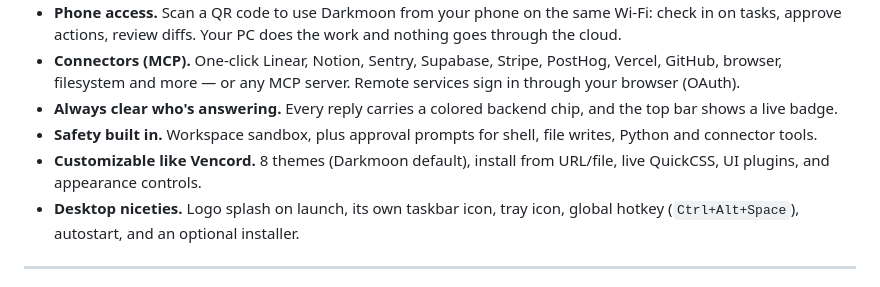
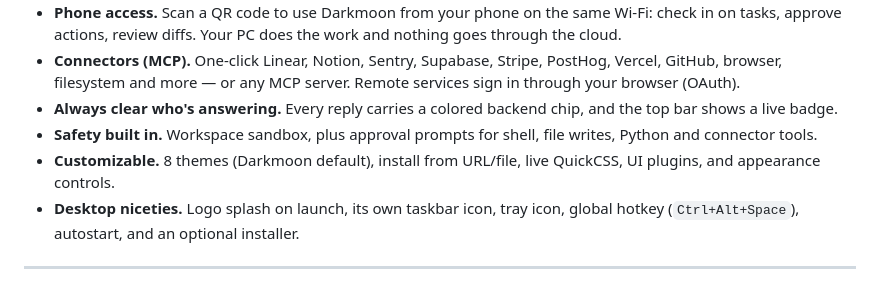
Before and after one commit to Shigarashi/DarkMoon, a Markdown page: README.md, the part around the change. GitHub-like rendering.

```diff
--- a/README.md
+++ b/README.md
@@ -59,7 +59,7 @@ That's it. Full setup details, including the optional Grok and Claude backends,
 - **Connectors (MCP).** One-click Linear, Notion, Sentry, Supabase, Stripe, PostHog, Vercel, GitHub, browser, filesystem and more — or any MCP server. Remote services sign in through your browser (OAuth).
 - **Always clear who's answering.** Every reply carries a colored backend chip, and the top bar shows a live badge.
 - **Safety built in.** Workspace sandbox, plus approval prompts for shell, file writes, Python and connector tools.
-- **Customizable like Vencord.** 8 themes (Darkmoon default), install from URL/file, live QuickCSS, UI plugins, and appearance controls.
+- **Customizable.** 8 themes (Darkmoon default), install from URL/file, live QuickCSS, UI plugins, and appearance controls.
 - **Desktop niceties.** Logo splash on launch, its own taskbar icon, tray icon, global hotkey (`Ctrl+Alt+Space`), autostart, and an optional installer.
 
 ---
```
